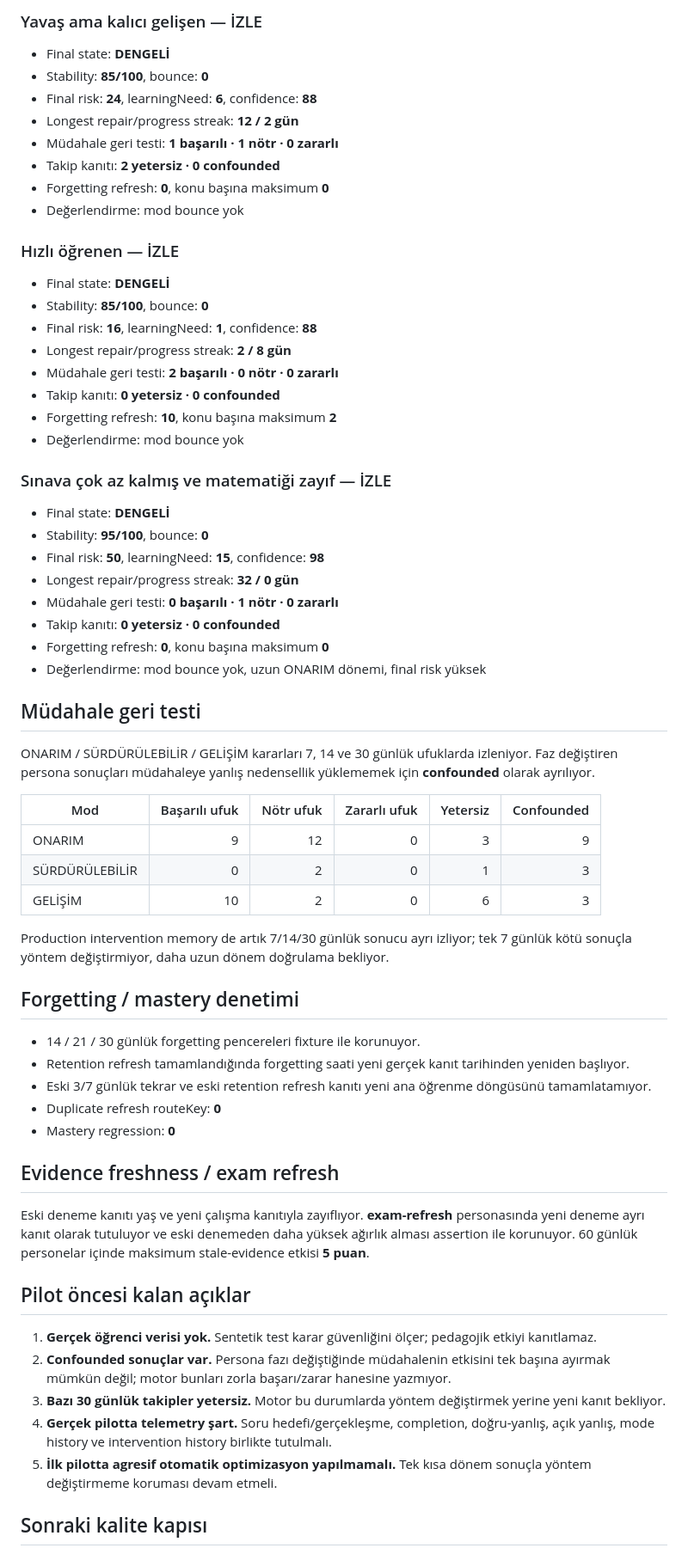
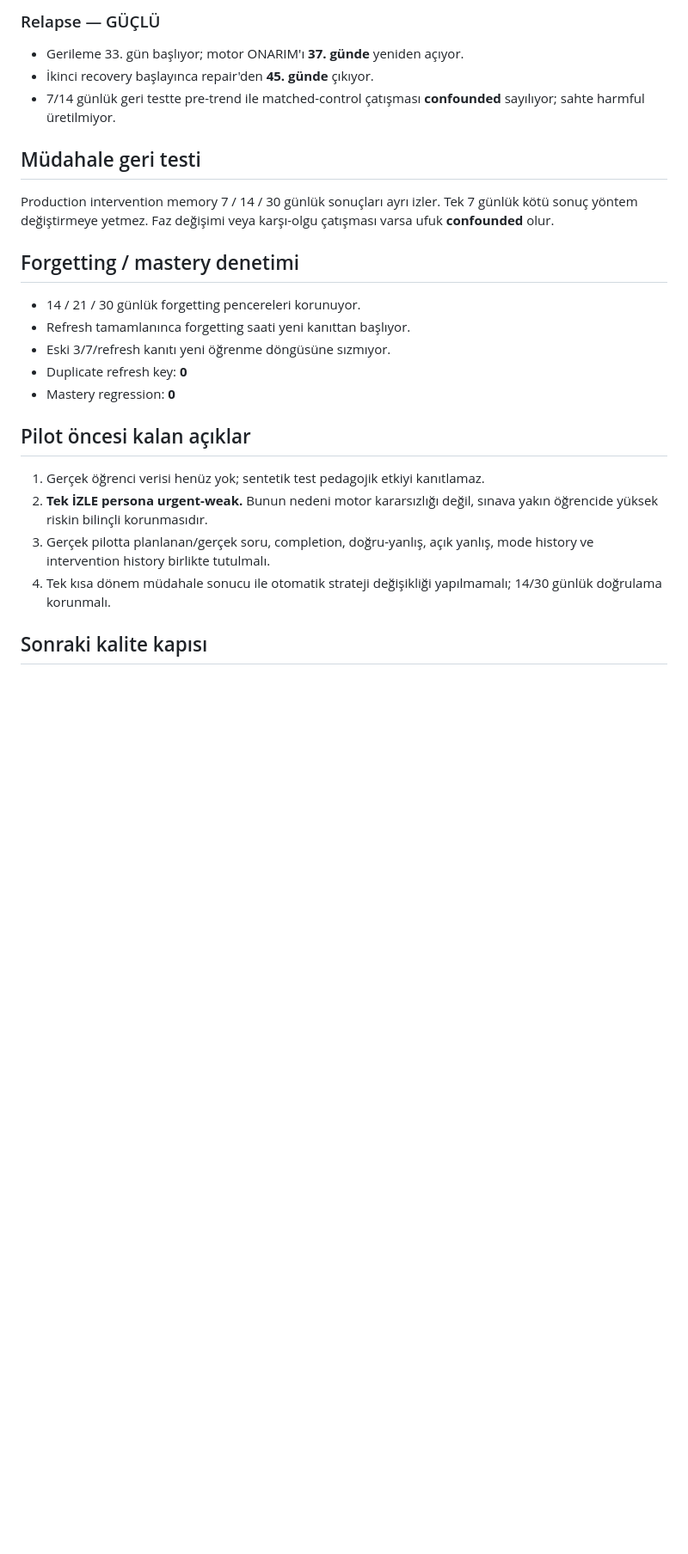
Before and after one commit to mehmetsaitkoc/calisma-rotasi, a Markdown page: reports/route-engine-quality-report.md, the part around one of its changes. Shown at 86% size. Rendered like a GitHub page; blank space fills up the shorter version.

```diff
--- a/reports/route-engine-quality-report.md
+++ b/reports/route-engine-quality-report.md
@@ -110,68 +69,26 @@ Bu sonuç kontrollü gerçek kullanıcı pilotuna geçiş için teknik bir güve
-### Yavaş ama kalıcı gelişen — İZLE
-
-- Final state: **DENGELİ**
-- Stability: **85/100**, bounce: **0**
-- Final risk: **24**, learningNeed: **6**, confidence: **88**
-- Longest repair/progress streak: **12 / 2 gün**
-- Müdahale geri testi: **1 başarılı · 1 nötr · 0 zararlı**
-- Takip kanıtı: **2 yetersiz · 0 confounded**
-- Forgetting refresh: **0**, konu başına maksimum **0**
-- Değerlendirme: mod bounce yok
-
-### Hızlı öğrenen — İZLE
-
-- Final state: **DENGELİ**
-- Stability: **85/100**, bounce: **0**
-- Final risk: **16**, learningNeed: **1**, confidence: **88**
-- Longest repair/progress streak: **2 / 8 gün**
-- Müdahale geri testi: **2 başarılı · 0 nötr · 0 zararlı**
-- Takip kanıtı: **0 yetersiz · 0 confounded**
-- Forgetting refresh: **10**, konu başına maksimum **2**
-- Değerlendirme: mod bounce yok
-
-### Sınava çok az kalmış ve matematiği zayıf — İZLE
-
-- Final state: **DENGELİ**
-- Stability: **95/100**, bounce: **0**
-- Final risk: **50**, learningNeed: **15**, confidence: **98**
-- Longest repair/progress streak: **32 / 0 gün**
-- Müdahale geri testi: **0 başarılı · 1 nötr · 0 zararlı**
-- Takip kanıtı: **0 yetersiz · 0 confounded**
-- Forgetting refresh: **0**, konu başına maksimum **0**
-- Değerlendirme: mod bounce yok, uzun ONARIM dönemi, final risk yüksek
-
+### Relapse — GÜÇLÜ
+- Gerileme 33. gün başlıyor; motor ONARIM'ı **37. günde** yeniden açıyor.
+- İkinci recovery başlayınca repair'den **45. günde** çıkıyor.
+- 7/14 günlük geri testte pre-trend ile matched-control çatışması **confounded** sayılıyor; sahte harmful üretilmiyor.
 
 ## Müdahale geri testi
 
-ONARIM / SÜRDÜRÜLEBİLİR / GELİŞİM kararları 7, 14 ve 30 günlük ufuklarda izleniyor. Faz değiştiren persona sonuçları müdahaleye yanlış nedensellik yüklememek için **confounded** olarak ayrılıyor.
-
-| Mod | Başarılı ufuk | Nötr ufuk | Zararlı ufuk | Yetersiz | Confounded |
-| --- | ---: | ---: | ---: | ---: | ---: |
-| ONARIM | 9 | 12 | 0 | 3 | 9 |
-| SÜRDÜRÜLEBİLİR | 0 | 2 | 0 | 1 | 3 |
-| GELİŞİM | 10 | 2 | 0 | 6 | 3 |
-
-Production intervention memory de artık 7/14/30 günlük sonucu ayrı izliyor; tek 7 günlük kötü sonuçla yöntem değiştirmiyor, daha uzun dönem doğrulama bekliyor.
+Production intervention memory 7 / 14 / 30 günlük sonuçları ayrı izler. Tek 7 günlük kötü sonuç yöntem değiştirmeye yetmez. Faz değişimi veya karşı-olgu çatışması varsa ufuk **confounded** olur.
 
 ## Forgetting / mastery denetimi
 
-- 14 / 21 / 30 günlük forgetting pencereleri fixture ile korunuyor.
-- Retention refresh tamamlandığında forgetting saati yeni gerçek kanıt tarihinden yeniden başlıyor.
-- Eski 3/7 günlük tekrar ve eski retention refresh kanıtı yeni ana öğrenme döngüsünü tamamlatamıyor.
-- Duplicate refresh routeKey: **0**
+- 14 / 21 / 30 günlük forgetting pencereleri korunuyor.
+- Refresh tamamlanınca forgetting saati yeni kanıttan başlıyor.
+- Eski 3/7/refresh kanıtı yeni öğrenme döngüsüne sızmıyor.
+- Duplicate refresh key: **0**
 - Mastery regression: **0**
-
-## Evidence freshness / exam refresh
-
-Eski deneme kanıtı yaş ve yeni çalışma kanıtıyla zayıflıyor. **exam-refresh** personasında yeni deneme ayrı kanıt olarak tutuluyor ve eski denemeden daha yüksek ağırlık alması assertion ile korunuyor. 60 günlük personelar içinde maksimum stale-evidence etkisi **5 puan**.
 
 ## Pilot öncesi kalan açıklar
 
-1. **Gerçek öğrenci verisi yok.** Sentetik test karar güvenliğini ölçer; pedagojik etkiyi kanıtlamaz.
-2. **Confounded sonuçlar var.** Persona fazı değiştiğinde müdahalenin etkisini tek başına ayırmak mümkün değil; motor bunları zorla başarı/zarar hanesine yazmıyor.
-3. **Bazı 30 günlük takipler yetersiz.** Motor bu durumlarda yöntem değiştirmek yerine yeni kanıt bekliyor.
-4. **Gerçek pilotta telemetry şart.** Soru hedefi/gerçekleşme, completion, doğru-yanlış, açık yanlış, mode history ve intervention history birlikte tutulmalı.
-5. **İlk pilotta agresif otomatik optimizasyon yapılmamalı.** Tek kısa dönem sonuçla yöntem değiştirmeme koruması devam etmeli.
+1. Gerçek öğrenci verisi henüz yok; sentetik test pedagojik etkiyi kanıtlamaz.
+2. **Tek İZLE persona urgent-weak.** Bunun nedeni motor kararsızlığı değil, sınava yakın öğrencide yüksek riskin bilinçli korunmasıdır.
+3. Gerçek pilotta planlanan/gerçek soru, completion, doğru-yanlış, açık yanlış, mode history ve intervention history birlikte tutulmalı.
+4. Tek kısa dönem müdahale sonucu ile otomatik strateji değişikliği yapılmamalı; 14/30 günlük doğrulama korunmalı.
 
 ## Sonraki kalite kapısı
 
```
Also changed, not shown: other parts of reports/route-engine-quality-report.md (+43 -93 lines).
